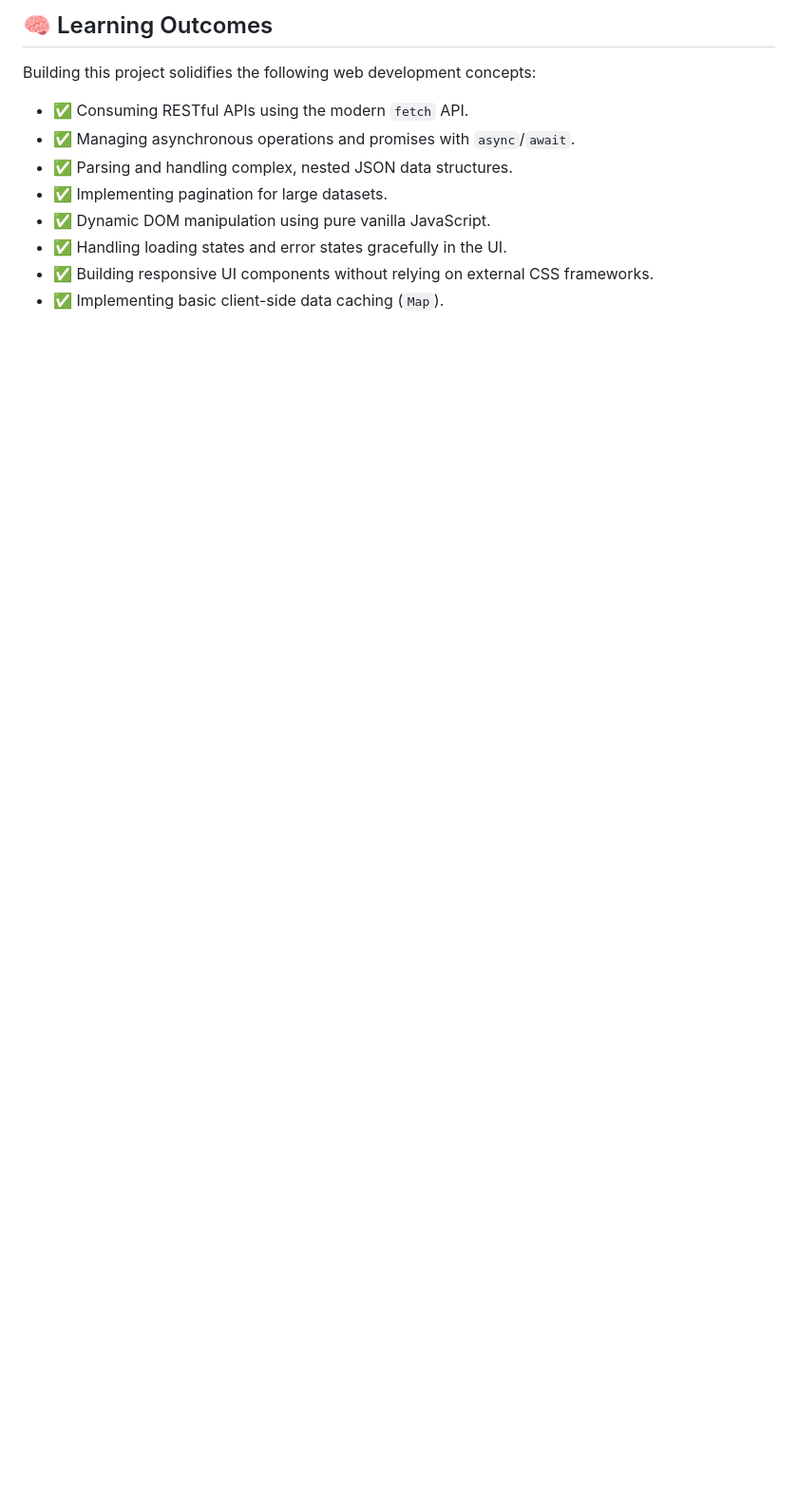
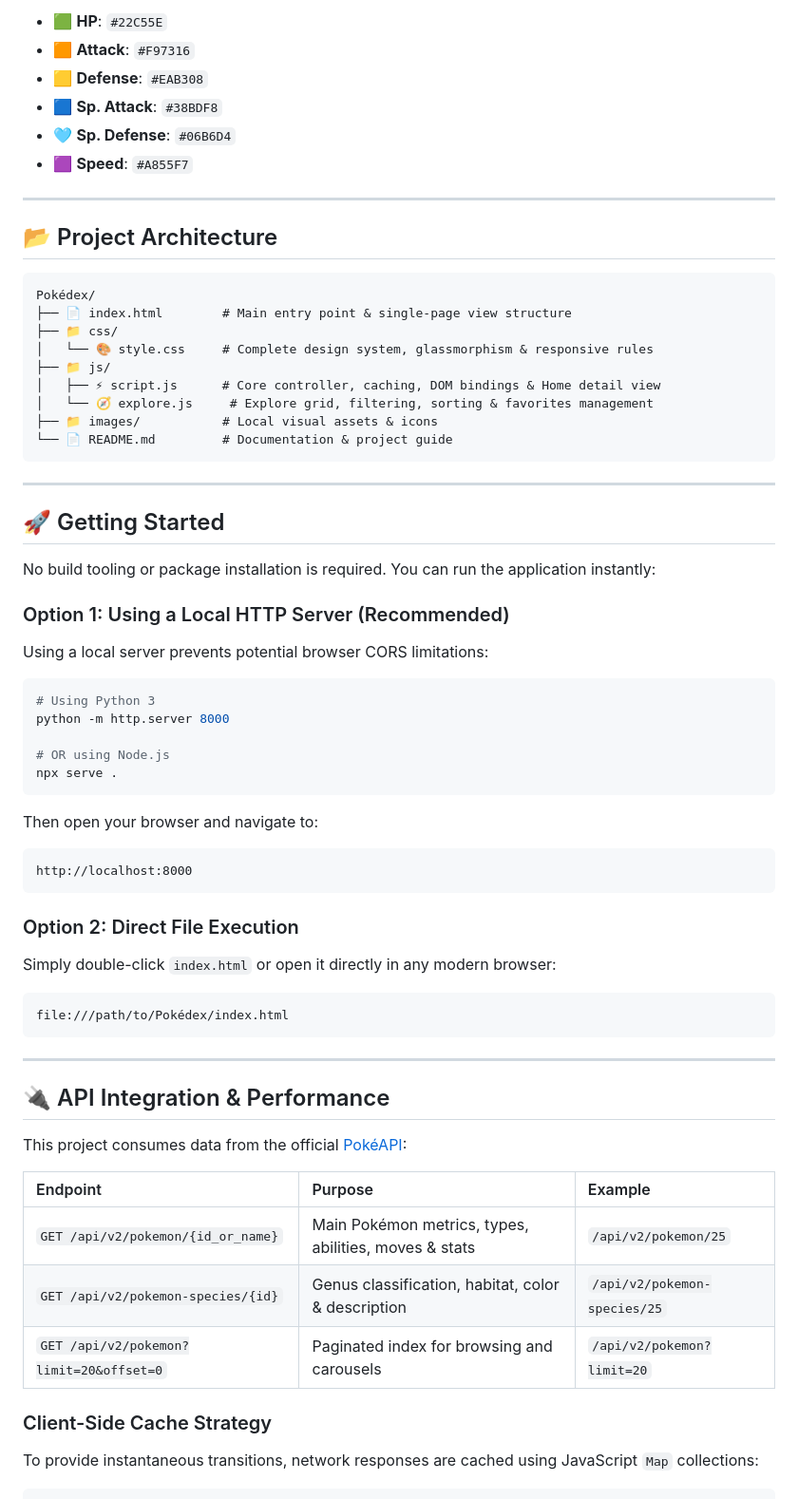
Before and after one commit to gavalidivya0-arch/Pokedex, a Markdown page: README.md, the part around one of its changes. Shown at 95% size. Rendered like a GitHub page; blank space fills up the shorter version.

Commit message:
Enhance README.md with markdown formatting, badges, architecture, and feature overview

````diff
--- a/README.md
+++ b/README.md
@@ -73,12 +72,70 @@ Using a local server is recommended as it prevents potential CORS (Cross-Origin
 
-## 🧠 Learning Outcomes
+- 🟩 **HP**: `#22C55E`
+- 🟧 **Attack**: `#F97316`
+- 🟨 **Defense**: `#EAB308`
+- 🟦 **Sp. Attack**: `#38BDF8`
+- 🩵 **Sp. Defense**: `#06B6D4`
+- 🟪 **Speed**: `#A855F7`
 
-Building this project solidifies the following web development concepts:
-- ✅ Consuming RESTful APIs using the modern `fetch` API.
-- ✅ Managing asynchronous operations and promises with `async`/`await`.
-- ✅ Parsing and handling complex, nested JSON data structures.
-- ✅ Implementing pagination for large datasets.
-- ✅ Dynamic DOM manipulation using pure vanilla JavaScript.
-- ✅ Handling loading states and error states gracefully in the UI.
-- ✅ Building responsive UI components without relying on external CSS frameworks.
-- ✅ Implementing basic client-side data caching (`Map`).
+---
+
+## 📂 Project Architecture
+
+```
+Pokédex/
+├── 📄 index.html        # Main entry point & single-page view structure
+├── 📁 css/
+│   └── 🎨 style.css     # Complete design system, glassmorphism & responsive rules
+├── 📁 js/
+│   ├── ⚡ script.js      # Core controller, caching, DOM bindings & Home detail view
+│   └── 🧭 explore.js     # Explore grid, filtering, sorting & favorites management
+├── 📁 images/           # Local visual assets & icons
+└── 📄 README.md         # Documentation & project guide
+```
+
+---
+
+## 🚀 Getting Started
+
+No build tooling or package installation is required. You can run the application instantly:
+
+### Option 1: Using a Local HTTP Server (Recommended)
+
+Using a local server prevents potential browser CORS limitations:
+
+```bash
+# Using Python 3
+python -m http.server 8000
+
+# OR using Node.js
+npx serve .
+```
+
+Then open your browser and navigate to:
+```
+http://localhost:8000
+```
+
+### Option 2: Direct File Execution
+
+Simply double-click `index.html` or open it directly in any modern browser:
+```
+file:///path/to/Pokédex/index.html
+```
+
+---
+
+## 🔌 API Integration & Performance
+
+This project consumes data from the official [PokéAPI](https://pokeapi.co/):
+
+| Endpoint | Purpose | Example |
+| :--- | :--- | :--- |
+| `GET /api/v2/pokemon/{id_or_name}` | Main Pokémon metrics, types, abilities, moves & stats | `/api/v2/pokemon/25` |
+| `GET /api/v2/pokemon-species/{id}` | Genus classification, habitat, color & description | `/api/v2/pokemon-species/25` |
+| `GET /api/v2/pokemon?limit=20&offset=0` | Paginated index for browsing and carousels | `/api/v2/pokemon?limit=20` |
+
+### Client-Side Cache Strategy
+
+To provide instantaneous transitions, network responses are cached using JavaScript `Map` collections:
+
````
Also changed, not shown: other parts of README.md (+102 -53 lines).
